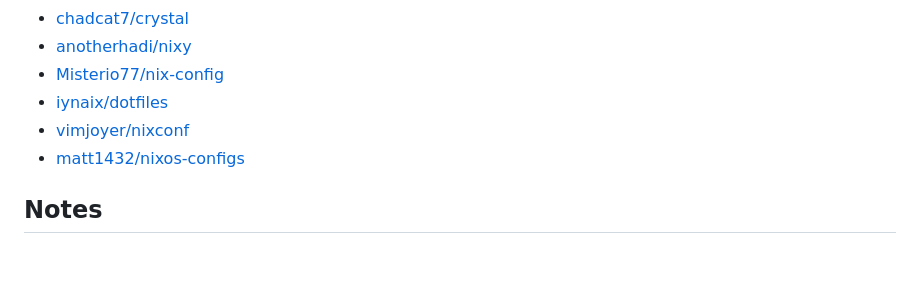
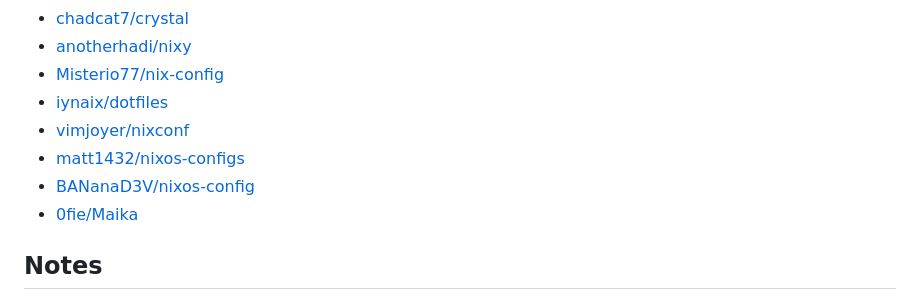
Before and after one commit to LilleAila/dotfiles, a Markdown page: readme.md, the part around the change. Drawn GitHub-style; blank space fills up the shorter version.

```diff
--- a/readme.md
+++ b/readme.md
@@ -58,7 +58,9 @@ If you're not using NixOS, there is a home-manager-only output that can be used
 - [Misterio77/nix-config](https://github.com/Misterio77/nix-config)
 - [iynaix/dotfiles](https://github.com/iynaix/dotfiles)
 - [vimjoyer/nixconf](https://github.com/vimjoyer/nixconf)
-- [matt1432/nixos-configs](https://git.nelim.org/matt1432/nixos-configs/)
+- [matt1432/nixos-configs](https://git.nelim.org/matt1432/nixos-configs)
+- [BANanaD3V/nixos-config](https://github.com/BANanaD3V/nixos-config)
+- [0fie/Maika](https://github.com/0fie/Maika)
 
 ## Notes
 ### Nix repl
```
